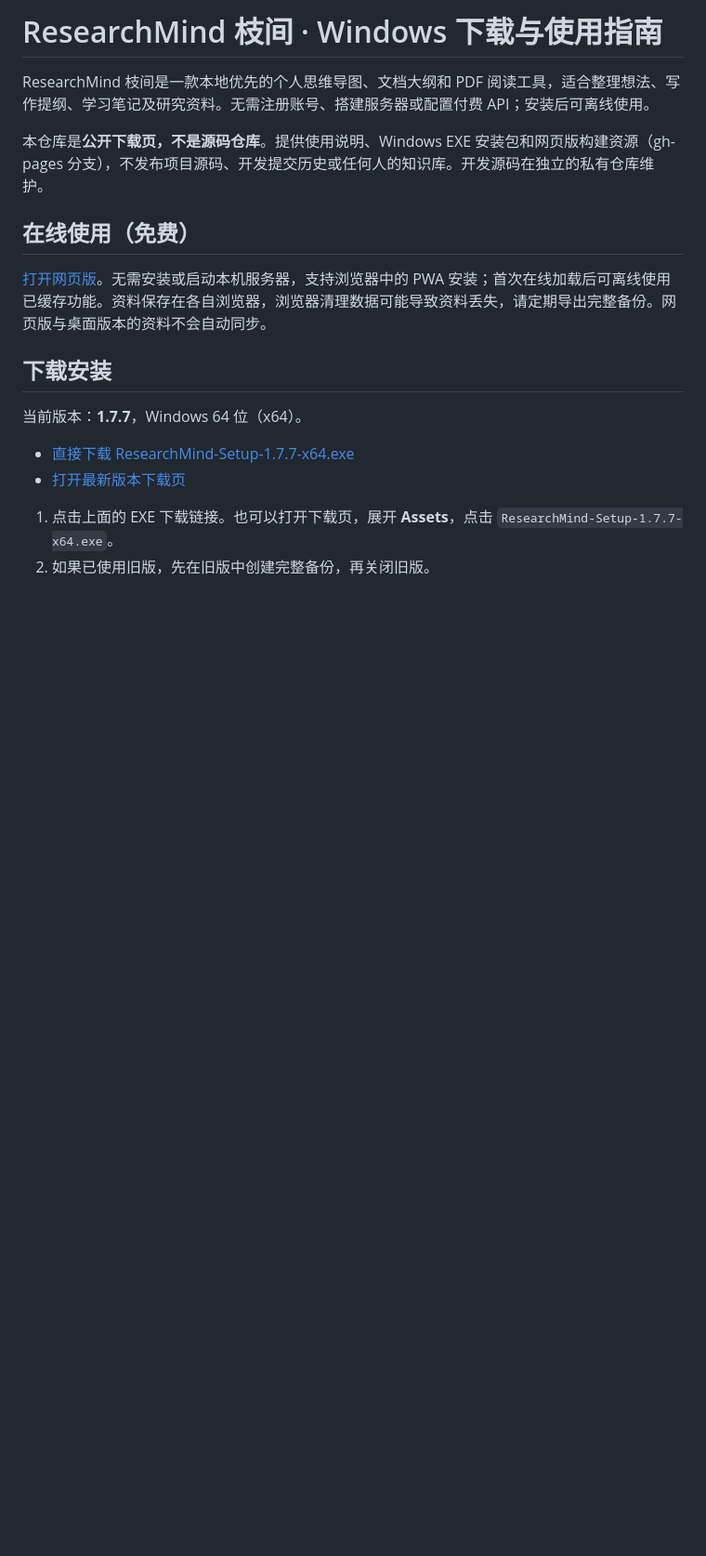
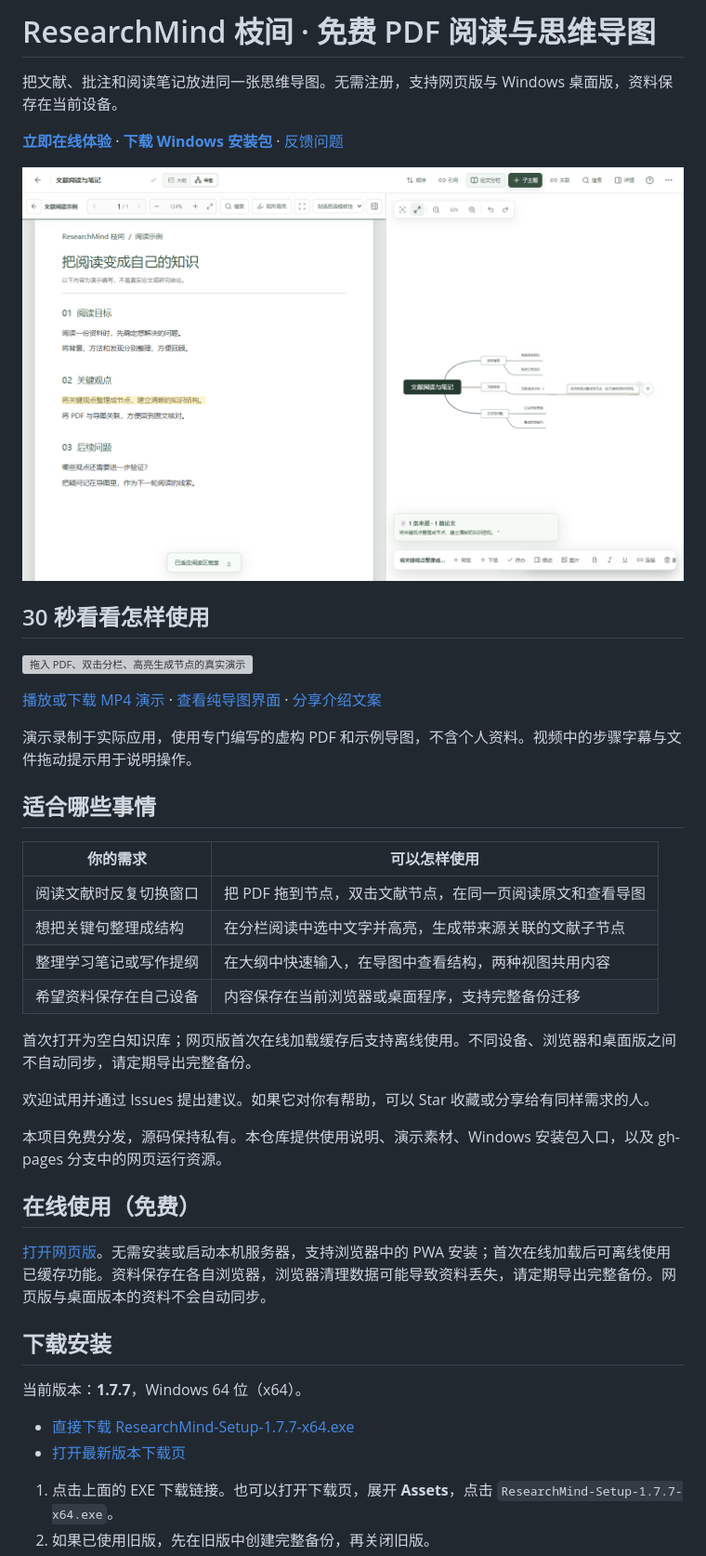
Before and after one commit to fly-01-hub/Mind-map-download, a Markdown page: README.md, the part around the change. Shown at 93% size. GitHub-like rendering; pictures changed too: assets/pdf-reading.png (added); blank space fills up the shorter version; grey boxes are pictures that could not be loaded.

Commit message:
Show ResearchMind features, real demo and free app entry points

```diff
--- a/README.md
+++ b/README.md
@@ -1,8 +1,33 @@
-# ResearchMind 枝间 · Windows 下载与使用指南
+# ResearchMind 枝间 · 免费 PDF 阅读与思维导图
 
-ResearchMind 枝间是一款本地优先的个人思维导图、文档大纲和 PDF 阅读工具，适合整理想法、写作提纲、学习笔记及研究资料。无需注册账号、搭建服务器或配置付费 API；安装后可离线使用。
+把文献、批注和阅读笔记放进同一张思维导图。无需注册，支持网页版与 Windows 桌面版，资料保存在当前设备。
 
-本仓库是**公开下载页，不是源码仓库**。提供使用说明、Windows EXE 安装包和网页版构建资源（gh-pages 分支），不发布项目源码、开发提交历史或任何人的知识库。开发源码在独立的私有仓库维护。
+**[立即在线体验](https://fly-01-hub.github.io/Mind-map-download/)** · **[下载 Windows 安装包](https://github.com/fly-01-hub/Mind-map-download/releases/latest)** · [反馈问题](https://github.com/fly-01-hub/Mind-map-download/issues)
+
+![ResearchMind 枝间：PDF 阅读与思维导图分栏](assets/pdf-reading.png)
+
+## 30 秒看看怎样使用
+
+![拖入 PDF、双击分栏、高亮生成节点的真实演示](assets/demo.gif)
+
+[播放或下载 MP4 演示](https://raw.githubusercontent.com/fly-01-hub/Mind-map-download/main/assets/demo.mp4) · [查看纯导图界面](assets/mindmap.png) · [分享介绍文案](promotion/share-copy.txt)
+
+演示录制于实际应用，使用专门编写的虚构 PDF 和示例导图，不含个人资料。视频中的步骤字幕与文件拖动提示用于说明操作。
+
+## 适合哪些事情
+
+| 你的需求 | 可以怎样使用 |
+| --- | --- |
+| 阅读文献时反复切换窗口 | 把 PDF 拖到节点，双击文献节点，在同一页阅读原文和查看导图 |
+| 想把关键句整理成结构 | 在分栏阅读中选中文字并高亮，生成带来源关联的文献子节点 |
+| 整理学习笔记或写作提纲 | 在大纲中快速输入，在导图中查看结构，两种视图共用内容 |
+| 希望资料保存在自己设备 | 内容保存在当前浏览器或桌面程序，支持完整备份迁移 |
+
+首次打开为空白知识库；网页版首次在线加载缓存后支持离线使用。不同设备、浏览器和桌面版之间不自动同步，请定期导出完整备份。
+
+欢迎试用并通过 Issues 提出建议。如果它对你有帮助，可以 Star 收藏或分享给有同样需求的人。
+
+本项目免费分发，源码保持私有。本仓库提供使用说明、演示素材、Windows 安装包入口，以及 gh-pages 分支中的网页运行资源。
 
 ## 在线使用（免费）
 
```
Also changed, not shown: assets/mindmap.png (added), 4 other files.
